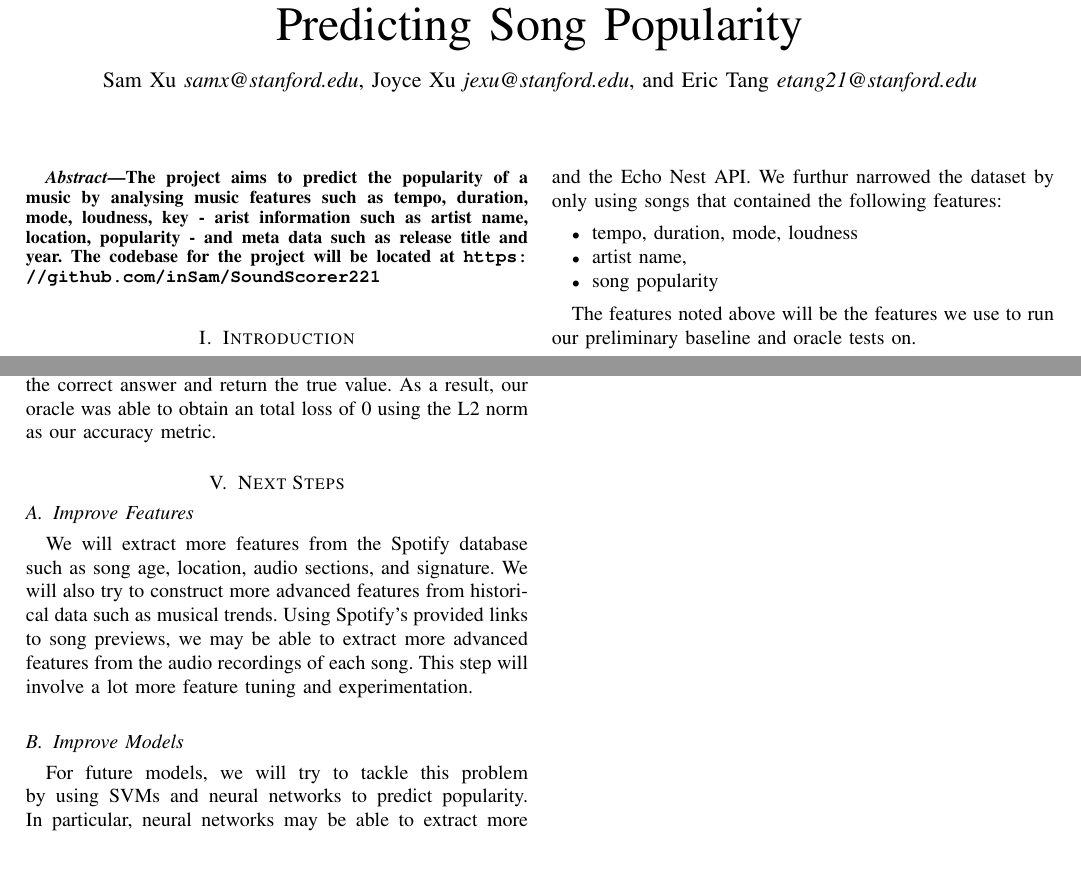
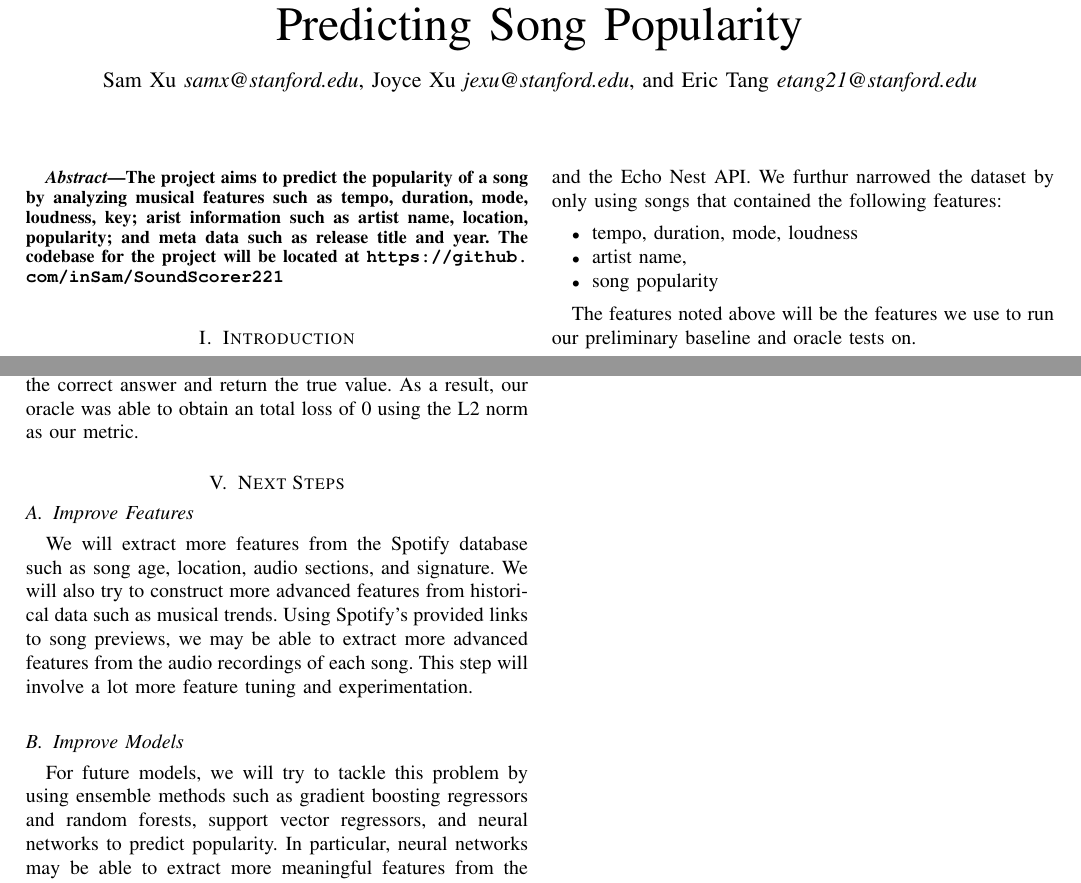
Before and after one commit to inSam/SoundScorer221, a LaTeX paper (proposal.tex): two parts of pages 1 and 2 of 2, joined at a grey line, cut so that both start at the same text, the shorter picture padded with empty space. Compiled offline with pdfLaTeX.

Commit message:
Fixed a subset of Sam's many typos; added more detail.

```diff
--- a/proposal.tex
+++ b/proposal.tex
@@ -359,7 +359,7 @@
 
 
 \begin{abstract}
-The project aims to predict the popularity of a music by analysing music features such as tempo, duration, mode, loudness, key - arist information such as artist name, location, popularity - and meta data such as release title and year. The codebase for the project will be located at \texttt{\url{https://github.com/inSam/SoundScorer221}}
+The project aims to predict the popularity of a song by analyzing musical features such as tempo, duration, mode, loudness, key; arist information such as artist name, location, popularity; and meta data such as release title and year. The codebase for the project will be located at \texttt{\url{https://github.com/inSam/SoundScorer221}}
 \end{abstract}
 
 
@@ -424,7 +424,7 @@ $$ \sqrt{\frac{\sum_{i=1}^n(\text{Predicted}_i-\text{Actual}_i)^2}{n}} $$
 For our baseline, we trained a linear regression classifier on seven features already stored in the Spotify database: "acousticness", "danceability", "energy", "loudness", "speechiness", "tempo", "valence"]. We pulled 10,000 songs from Spotify's database of 2017 releases, and used a 85-15 train/test split. Our linear regression classifier achieved a mean squared error of $61.1$ over a popularity ranging between 1 and 100.
 
 \subsection{Oracle}
-For our oracle, we simply allowed our program to look at the correct answer and return the true value. As a result, our oracle was able to obtain an total loss of 0 using the L2 norm as our accuracy metric.
+For our oracle, we simply allowed our program to look at the correct answer and return the true value. As a result, our oracle was able to obtain an total loss of 0 using the L2 norm as our metric.
 
 \section{Next Steps}
 
@@ -432,7 +432,7 @@ For our oracle, we simply allowed our program to look at the correct answer and
 We will extract more features from the Spotify database such as song age, location, audio sections, and signature. We will also try to construct more advanced features from historical data such as musical trends. Using Spotify's provided links to song previews, we may be able to extract more advanced features from the audio recordings of each song. This step will involve a lot more feature tuning and experimentation.
 
 \subsection{Improve Models}
-For future models, we will try to tackle this problem by using SVMs and neural networks to predict popularity. In particular, neural networks may be able to extract more meaningful features from the audio tracks of each song.
+For future models, we will try to tackle this problem by using ensemble methods such as gradient boosting regressors and random forests, support vector regressors, and neural networks to predict popularity. In particular, neural networks may be able to extract more meaningful features from the audio tracks of each song.
 
 \section{Challenges}
 One challenge is to consider the effects of time on the popularity on the song. We may be able to tackle this by simply adding the age of the song as a additional feature.
```
